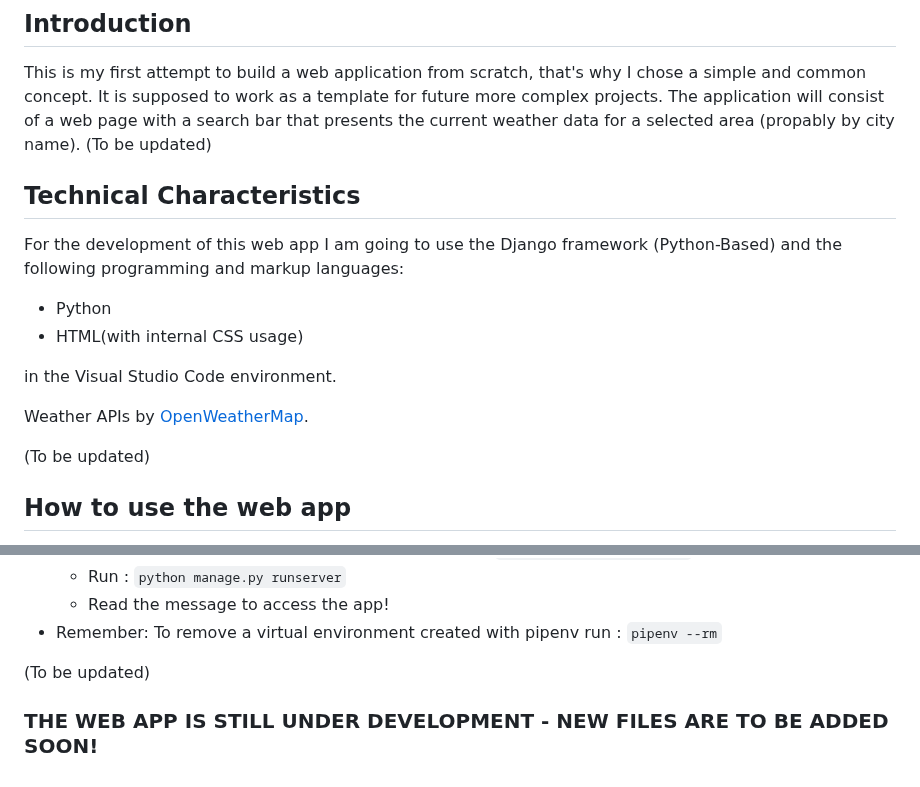
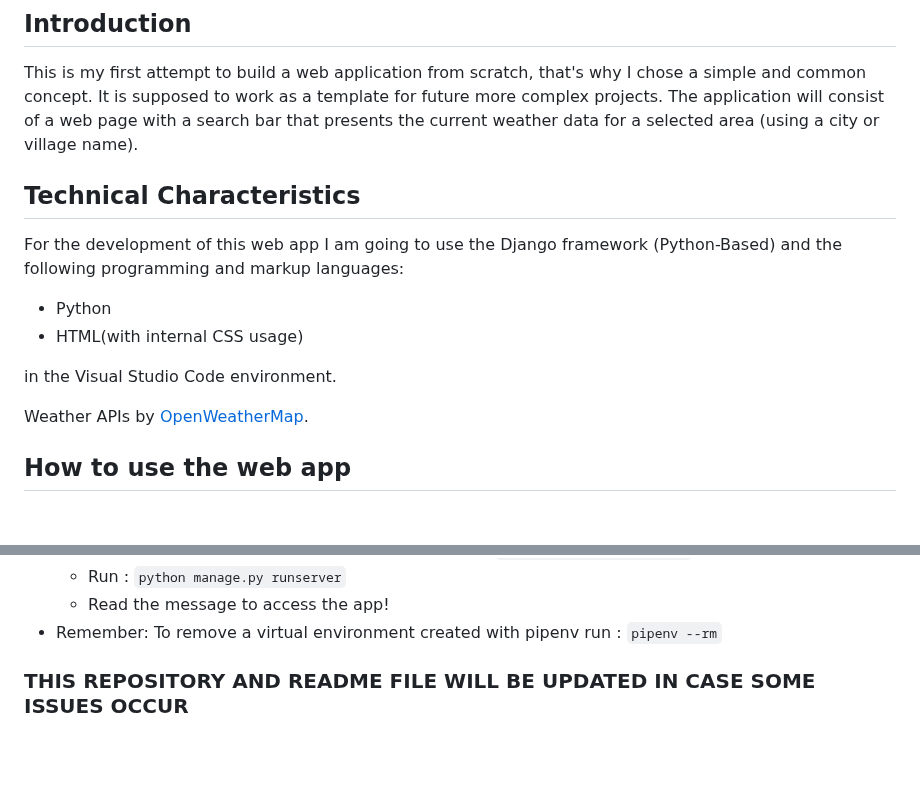
Before and after one commit to ThomasKatsavos/BasicWeatherWebAppExample, a Markdown page: README.md, 2 parts joined by grey strips. Drawn GitHub-style; blank space fills up the shorter version.

````diff
--- a/README.md
+++ b/README.md
@@ -3,8 +3,8 @@
 ## Introduction
 This is my first attempt to build a web application from scratch, that's why I chose a simple and common concept.
 It is supposed to work as a template for future more complex projects. The application will consist of a web page with
-a search bar that presents the current weather data for a selected area (propably by city name).
-(To be updated)
+a search bar that presents the current weather data for a selected area (using a city or village name).
+
 
 ## Technical Characteristics
 For the development of this web app I am going to use the Django framework (Python-Based) and the following programming and markup languages:
@@ -15,7 +15,6 @@ in the Visual Studio Code environment.
 
 Weather APIs by [OpenWeatherMap](https://openweathermap.org/api).
 
-(To be updated)
 
 ## How to use the web app
 Since you can run the app and opened it on your browser (locally) you will see the page with its welcoming form:
@@ -52,6 +51,5 @@ Here I will give some information on how to organize this project on a virtual e
   - Read the message to access the app!
  - Remember: To remove a virtual environment created with pipenv run : ``` pipenv --rm ```
 
-(To be updated)
 
-### THE WEB APP IS STILL UNDER DEVELOPMENT - NEW FILES ARE TO BE ADDED SOON!
+###  THIS REPOSITORY AND README FILE WILL BE UPDATED IN CASE SOME ISSUES OCCUR
````
